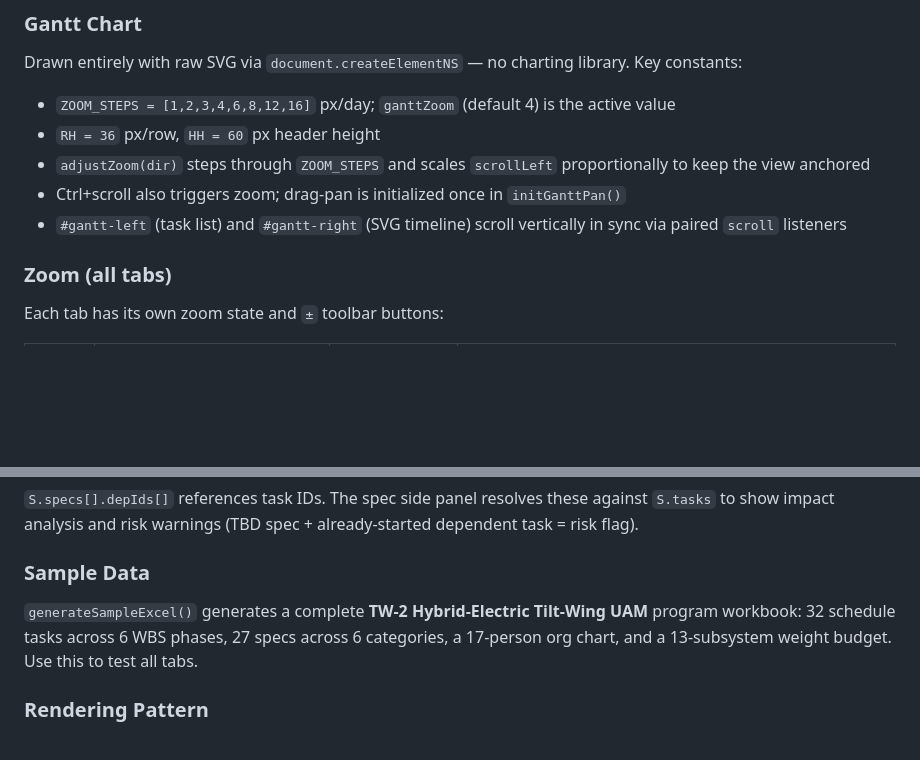
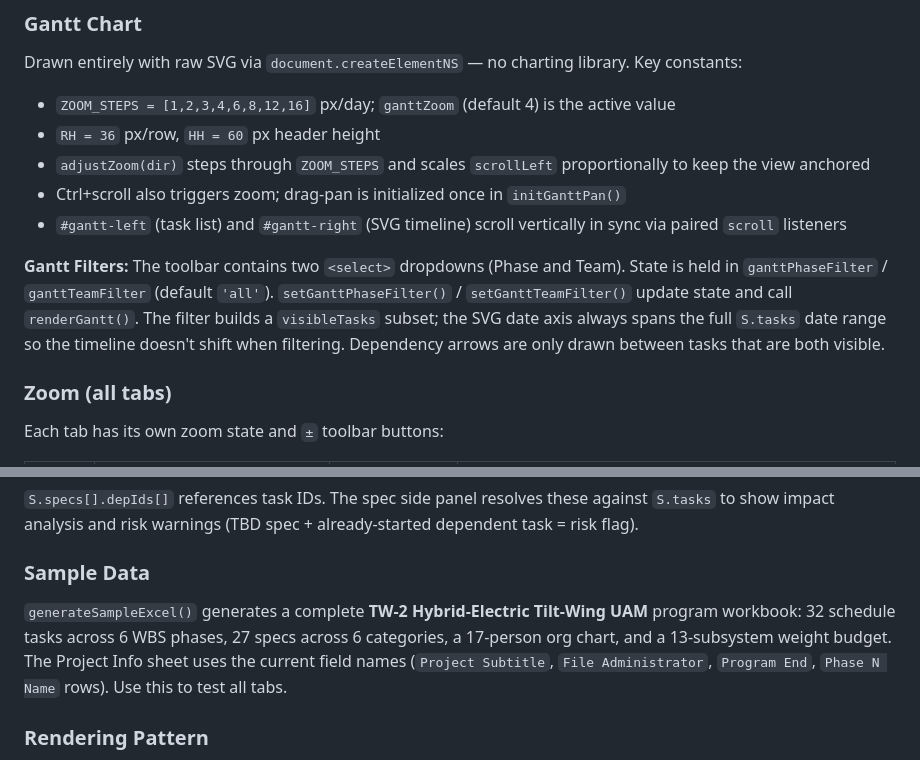
Before and after one commit to kalkisharma/ProgramDashboardSuite, a Markdown page: CLAUDE.md, 2 parts joined by grey strips. Rendered like a GitHub page; blank space fills up the shorter version.

```diff
--- a/CLAUDE.md
+++ b/CLAUDE.md
@@ -70,6 +85,8 @@ Drawn entirely with raw SVG via `document.createElementNS` — no charting libra
 - Ctrl+scroll also triggers zoom; drag-pan is initialized once in `initGanttPan()`
 - `#gantt-left` (task list) and `#gantt-right` (SVG timeline) scroll vertically in sync via paired `scroll` listeners
 
+**Gantt Filters:** The toolbar contains two `<select>` dropdowns (Phase and Team). State is held in `ganttPhaseFilter` / `ganttTeamFilter` (default `'all'`). `setGanttPhaseFilter()` / `setGanttTeamFilter()` update state and call `renderGantt()`. The filter builds a `visibleTasks` subset; the SVG date axis always spans the full `S.tasks` date range so the timeline doesn't shift when filtering. Dependency arrows are only drawn between tasks that are both visible.
+
 ### Zoom (all tabs)
 
 Each tab has its own zoom state and `±` toolbar buttons:
@@ -111,7 +134,7 @@ Built with a recursive SVG layout algorithm:
 
 ### Sample Data
 
-`generateSampleExcel()` generates a complete **TW-2 Hybrid-Electric Tilt-Wing UAM** program workbook: 32 schedule tasks across 6 WBS phases, 27 specs across 6 categories, a 17-person org chart, and a 13-subsystem weight budget. Use this to test all tabs.
+`generateSampleExcel()` generates a complete **TW-2 Hybrid-Electric Tilt-Wing UAM** program workbook: 32 schedule tasks across 6 WBS phases, 27 specs across 6 categories, a 17-person org chart, and a 13-subsystem weight budget. The Project Info sheet uses the current field names (`Project Subtitle`, `File Administrator`, `Program End`, `Phase N Name` rows). Use this to test all tabs.
 
 ### Rendering Pattern
 
```
Also changed, not shown: other parts of CLAUDE.md (+24 -3 lines).
